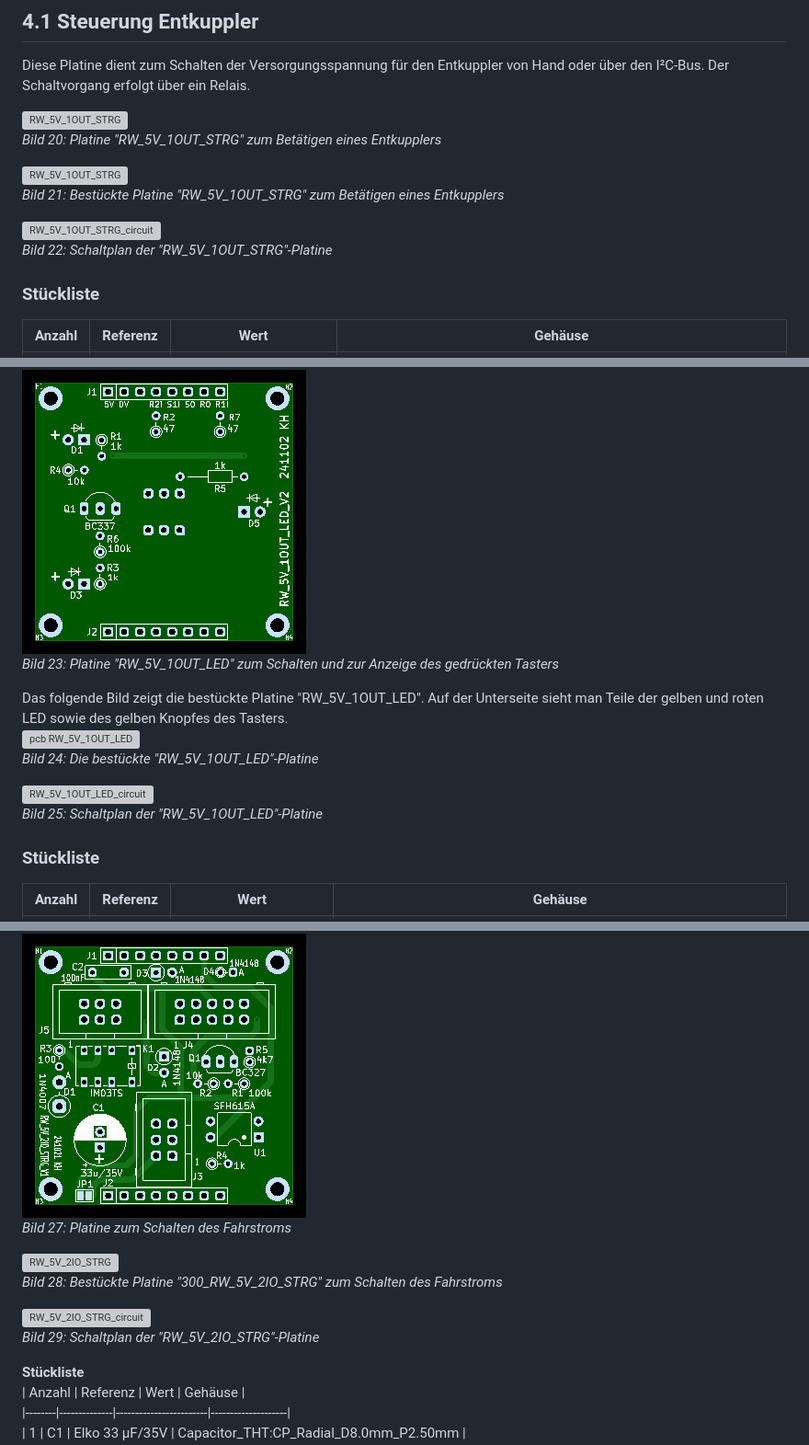
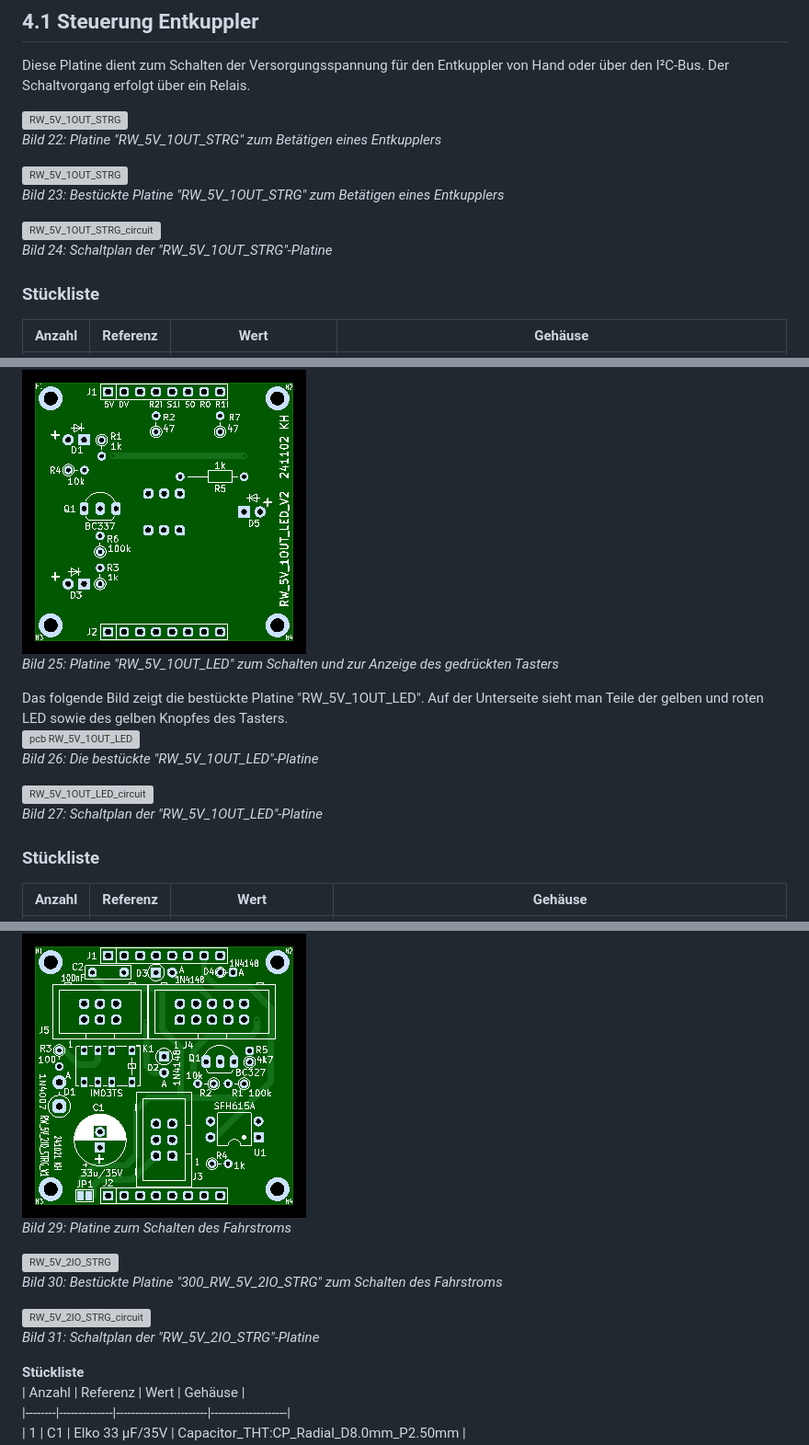
Before and after one commit to khartinger/RCC5V, a Markdown page: fab/rcc4_block/LIESMICH.md, 3 parts joined by grey strips. Shown at 92% size. Drawn GitHub-style; grey boxes are pictures that could not be loaded.

```diff
--- a/fab/rcc4_block/LIESMICH.md
+++ b/fab/rcc4_block/LIESMICH.md
@@ -283,13 +284,13 @@ _Bild 19: Pinbelegung des Steckers J5 von RW_5V_W3_STRG_
 Diese Platine dient zum Schalten der Versorgungsspannung für den Entkuppler von Hand oder über den I²C-Bus. Der Schaltvorgang erfolgt über ein Relais.
 
 ![RW_5V_1OUT_STRG](/images/pcb_f/PCB_F_RW_5V_1OUT_STRG_V1.png "RW_5V_1OUT_STRG_V1")
-_Bild 20: Platine "RW_5V_1OUT_STRG" zum Betätigen eines Entkupplers_
+_Bild 22: Platine "RW_5V_1OUT_STRG" zum Betätigen eines Entkupplers_
 
 ![RW_5V_1OUT_STRG](/images/300_RW_5V_1OUT_STRG_V1.png "RW_5V_1OUT_STRG")
-_Bild 21: Bestückte Platine "RW_5V_1OUT_STRG" zum Betätigen eines Entkupplers_
+_Bild 23: Bestückte Platine "RW_5V_1OUT_STRG" zum Betätigen eines Entkupplers_
 
 ![RW_5V_1OUT_STRG_circuit](/images/600_RW_5V_1OUT_STRG_circuit.png "RW_5V_1OUT_STRG_circuit")
-_Bild 22: Schaltplan der "RW_5V_1OUT_STRG"-Platine_
+_Bild 24: Schaltplan der "RW_5V_1OUT_STRG"-Platine_
 
 ### Stückliste
 | Anzahl | Referenz          | Wert                | Gehäuse            |
@@ -336,14 +337,14 @@ Im Ruhezustand leuchtet die rote LED (D1).
 Drückt man den Taster, so leuchten die gelbe (D5) und grüne LED (D3) und J6-Pin 1 (S0) geht auf 0V.
 
 ![RW_5V_1OUT_LED](/images//pcb_f/PCB_F_RW_5V_1OUT_LED_V2.png "RW_5V_1OUT_LED")
-_Bild 23: Platine "RW_5V_1OUT_LED" zum Schalten und zur Anzeige des gedrückten Tasters_
+_Bild 25: Platine "RW_5V_1OUT_LED" zum Schalten und zur Anzeige des gedrückten Tasters_
 
 Das folgende Bild zeigt die bestückte Platine "RW_5V_1OUT_LED". Auf der Unterseite sieht man Teile der gelben und roten LED sowie des gelben Knopfes des Tasters.
 ![pcb RW_5V_1OUT_LED](/images/300_RW_5V_1OUT_LED.png "pcb RW_5V_1OUT_LED")
-_Bild 24: Die bestückte "RW_5V_1OUT_LED"-Platine_
+_Bild 26: Die bestückte "RW_5V_1OUT_LED"-Platine_
 
 ![RW_5V_1OUT_LED_circuit](/images/600_RW_5V_1OUT_LED_circuit.png "RW_5V_W3_1OUT_circuit")
-_Bild 25: Schaltplan der "RW_5V_1OUT_LED"-Platine_
+_Bild 27: Schaltplan der "RW_5V_1OUT_LED"-Platine_
 
 ### Stückliste
 | Anzahl | Referenz          | Wert                | Gehäuse            |
@@ -399,13 +400,13 @@ _Bild 26: Pinbelegung des Steckers J5 von RW_5V_1OUT_STRG_
 Diese Platine dient zum Ein- und Ausschalten des Fahrstroms für ein Gleis von Hand oder über den I²C-Bus. Der Schaltvorgang erfolgt über ein Relais.
 
 ![Platine Fahrstrom-Abschaltung](/images/pcb_f/PCB_F_RW_5V_2IO_STRG_V1.png "Platine Fahrstrom-Abschaltung")
-_Bild 27: Platine zum Schalten des Fahrstroms_
+_Bild 29: Platine zum Schalten des Fahrstroms_
 
 ![RW_5V_2IO_STRG](/images/300_RW_5V_2IO_STRG_V1.png "RW_5V_2IO_STRG")
-_Bild 28: Bestückte Platine "300_RW_5V_2IO_STRG" zum Schalten des Fahrstroms_
+_Bild 30: Bestückte Platine "300_RW_5V_2IO_STRG" zum Schalten des Fahrstroms_
 
 ![RW_5V_2IO_STRG_circuit](/images/600_RW_5V_2IO_STRG_circuit.png "RW_5V_2IO_STRG_circuit")
-_Bild 29: Schaltplan der "RW_5V_2IO_STRG"-Platine_
+_Bild 31: Schaltplan der "RW_5V_2IO_STRG"-Platine_
 
 __Stückliste__
 | Anzahl | Referenz     | Wert                   | Gehäuse            |
```
Also changed, not shown: other parts of fab/rcc4_block/LIESMICH.md (+37 -36 lines), fab/rcc0_start/LIESMICH.md (+1 -1 lines), images/300_assemble_block_parts.png (added), 1 other file.
